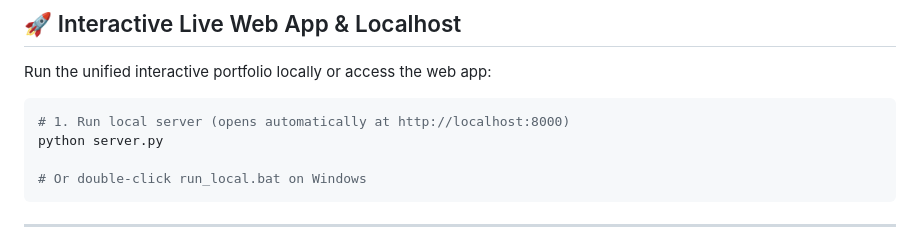
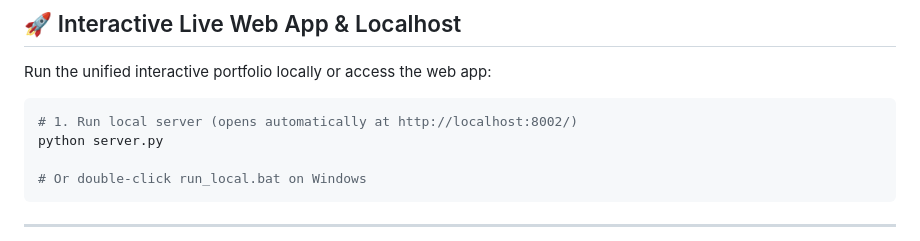
Before and after one commit to Aman2dwivedi/walmart-data-analytics, a Markdown page: README.md, the part around the change. Drawn GitHub-style.

````diff
--- a/README.md
+++ b/README.md
@@ -31,7 +31,7 @@ The project demonstrates complete proficiency across the entire data lifecycle:
 Run the unified interactive portfolio locally or access the web app:
 
 ```bash
-# 1. Run local server (opens automatically at http://localhost:8000)
+# 1. Run local server (opens automatically at http://localhost:8002/)
 python server.py
 
 # Or double-click run_local.bat on Windows
````
